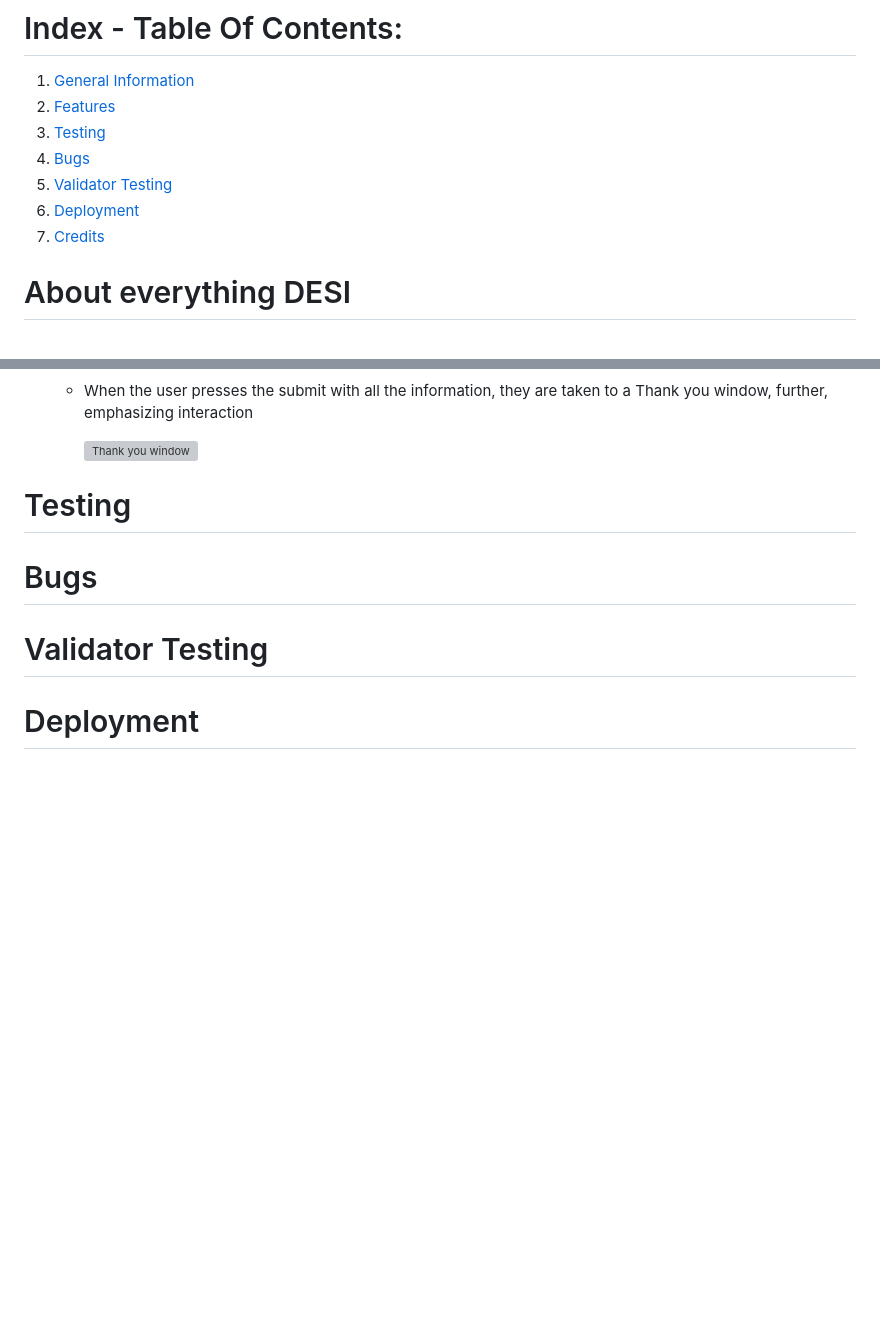
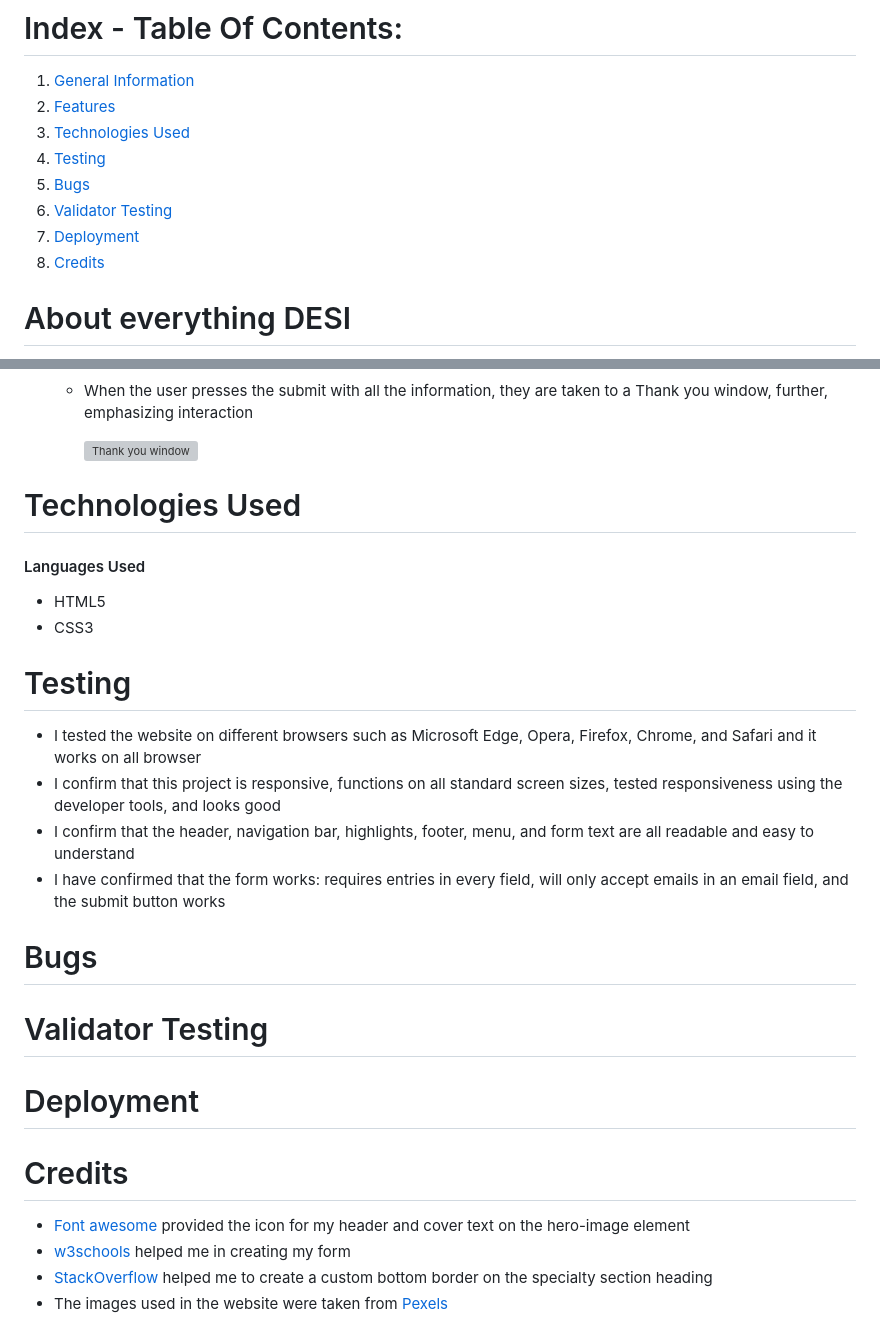
Before and after one commit to Sadaf-Tariq/pp1-everythingdesi, a Markdown page: README.md, 2 parts joined by grey strips. GitHub-like rendering; blank space fills up the shorter version; grey boxes are pictures that could not be loaded.

Commit message:
Add testing and credits section in README.md

```diff
--- a/README.md
+++ b/README.md
@@ -2,11 +2,12 @@
 
 1. [General Information](#everything-DESI)
 2. [Features](#Features)
-3. [Testing](#Testing)
-4. [Bugs](#Bugs)
-5. [Validator Testing](#Validator-Testing)
-6. [Deployment](#Deployment)
-7. [Credits](#Credits)
+3. [Technologies Used](#Technologies-Used)
+4. [Testing](#Testing)
+5. [Bugs](#Bugs)
+6. [Validator Testing](#Validator-Testing)
+7. [Deployment](#Deployment)
+8. [Credits](#Credits)
 
 # About everything DESI
 The everything DESI website is a catering website for anyone who loves desi food. When deciding on a topic for the project. I wanted to do something I am passionate about. I love desi food and I love to cook, and catering service is something I want to do in the future so I concluded to do a catering website. The website offers spicy, rich, flavourful, and diverse desi cuisine.
@@ -99,11 +100,29 @@ Users of this website will be able to find all the information they need to know
   * When the user presses the submit with all the information, they are taken to a Thank you window, further, emphasizing interaction
 
     ![Thank you window](/assets/images/thankyou.png)
+# Technologies Used
+
+#### Languages Used
+
+* HTML5
+* CSS3
 
 # Testing
+
+* I tested the website on different browsers such as Microsoft Edge, Opera, Firefox, Chrome, and Safari and it works on all browser
+* I confirm that this project is responsive, functions on all standard screen sizes, tested responsiveness using the developer tools, and looks good
+* I confirm that the header, navigation bar, highlights, footer, menu, and form text are all readable and easy to understand
+* I have confirmed that the form works: requires entries in every field, will only accept emails in an email field, and the submit button works
 
 # Bugs
 
 # Validator Testing
 
 # Deployment
+
+# Credits
+
+* [Font awesome](https://fontawesome.com/) provided the icon for my header and cover text on the hero-image element
+* [w3schools](https://www.w3schools.com/) helped me in creating my form
+* [StackOverflow](https://www.stackoverflow.com) helped me to create a custom bottom border on the specialty section heading
+* The images used in the website were taken from [Pexels](https://www.pexels.com/)
```
